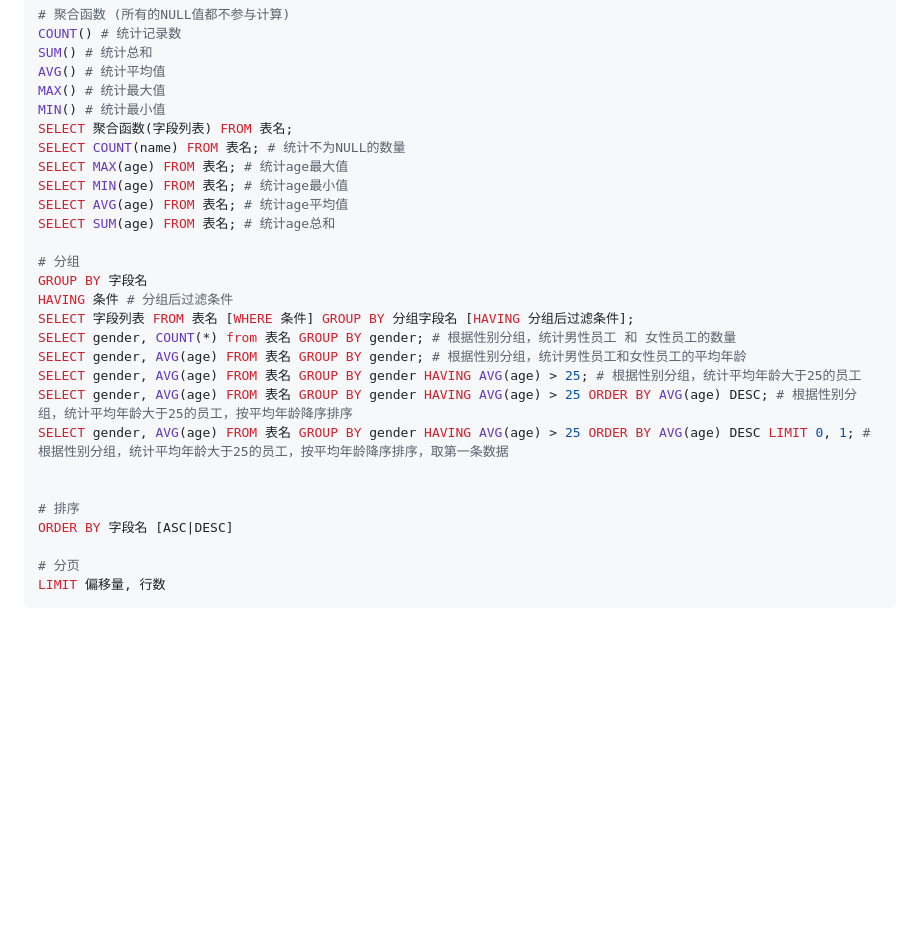
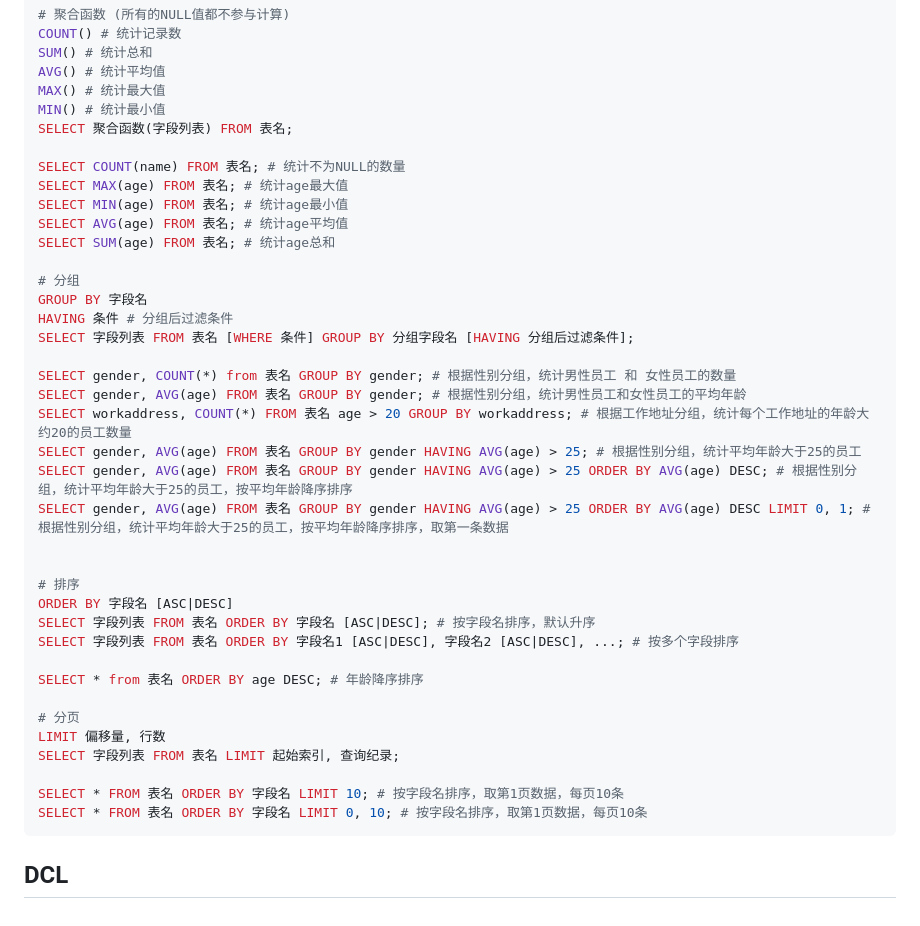
Before and after one commit to LOUSANPANG/practise, a Markdown page: 15.mysql/1sql.md, the part around the change. Drawn GitHub-style; blank space fills up the shorter version.

Commit message:
docs: up sql

````diff
--- a/15.mysql/1sql.md
+++ b/15.mysql/1sql.md
@@ -196,6 +196,7 @@ AVG() # 统计平均值
 MAX() # 统计最大值
 MIN() # 统计最小值
 SELECT 聚合函数(字段列表) FROM 表名;
+
 SELECT COUNT(name) FROM 表名; # 统计不为NULL的数量
 SELECT MAX(age) FROM 表名; # 统计age最大值
 SELECT MIN(age) FROM 表名; # 统计age最小值
@@ -206,8 +207,10 @@ SELECT SUM(age) FROM 表名; # 统计age总和
 GROUP BY 字段名
 HAVING 条件 # 分组后过滤条件
 SELECT 字段列表 FROM 表名 [WHERE 条件] GROUP BY 分组字段名 [HAVING 分组后过滤条件];
+
 SELECT gender, COUNT(*) from 表名 GROUP BY gender; # 根据性别分组，统计男性员工 和 女性员工的数量
 SELECT gender, AVG(age) FROM 表名 GROUP BY gender; # 根据性别分组，统计男性员工和女性员工的平均年龄
+SELECT workaddress, COUNT(*) FROM 表名 age > 20 GROUP BY workaddress; # 根据工作地址分组，统计每个工作地址的年龄大约20的员工数量
 SELECT gender, AVG(age) FROM 表名 GROUP BY gender HAVING AVG(age) > 25; # 根据性别分组，统计平均年龄大于25的员工
 SELECT gender, AVG(age) FROM 表名 GROUP BY gender HAVING AVG(age) > 25 ORDER BY AVG(age) DESC; # 根据性别分组，统计平均年龄大于25的员工，按平均年龄降序排序
 SELECT gender, AVG(age) FROM 表名 GROUP BY gender HAVING AVG(age) > 25 ORDER BY AVG(age) DESC LIMIT 0, 1; # 根据性别分组，统计平均年龄大于25的员工，按平均年龄降序排序，取第一条数据
@@ -215,7 +218,18 @@ SELECT gender, AVG(age) FROM 表名 GROUP BY gender HAVING AVG(age) > 25 ORDER B
 
 # 排序
 ORDER BY 字段名 [ASC|DESC]
+SELECT 字段列表 FROM 表名 ORDER BY 字段名 [ASC|DESC]; # 按字段名排序，默认升序
+SELECT 字段列表 FROM 表名 ORDER BY 字段名1 [ASC|DESC], 字段名2 [ASC|DESC], ...; # 按多个字段排序
+
+SELECT * from 表名 ORDER BY age DESC; # 年龄降序排序
 
 # 分页
 LIMIT 偏移量, 行数
+SELECT 字段列表 FROM 表名 LIMIT 起始索引, 查询纪录;
+
+SELECT * FROM 表名 ORDER BY 字段名 LIMIT 10; # 按字段名排序，取第1页数据，每页10条
+SELECT * FROM 表名 ORDER BY 字段名 LIMIT 0, 10; # 按字段名排序，取第1页数据，每页10条
 ```
+
+
+## DCL
````
